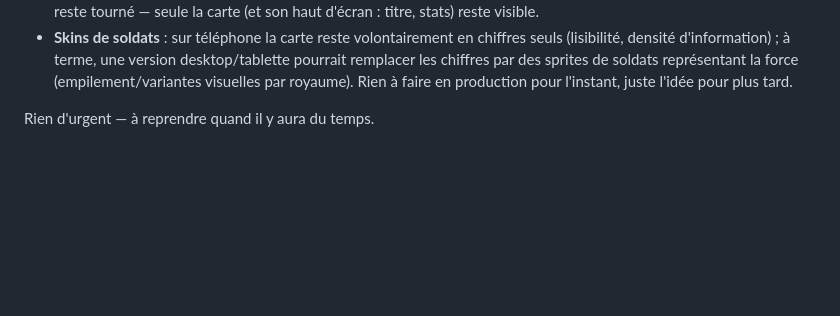
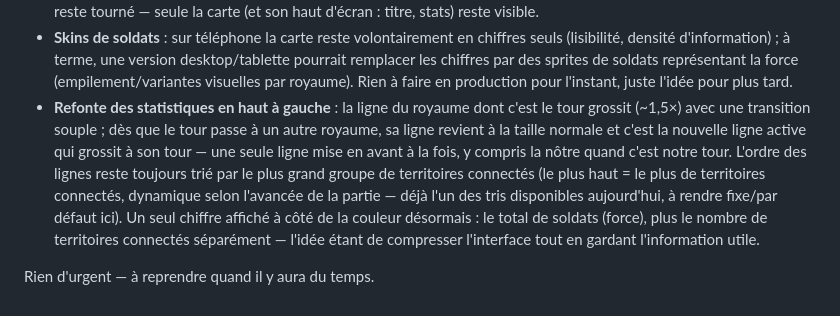
Before and after one commit to PierreMillon/knight-wars, a Markdown page: README.md, the part around the change. Drawn GitHub-style; blank space fills up the shorter version.

Commit message:
Add backlog spec: dynamic top-left stats HUD (active-turn row grows, force-only) (#65)
Claude-Session: https://claude.ai/code/session_01QqhAde6ddjt147d3UjUmKA

Co-authored-by: Claude <noreply@anthropic.com>

```diff
--- a/README.md
+++ b/README.md
@@ -25,5 +25,6 @@ Suggestions notées ici pour ne pas les perdre, pas encore implémentées :
 - **Piste lore/graphisme à creuser** : réfléchir à un nom en univers pour les menus/parchemins (Conseils, Le lore, Réglages...) sur le thème du moine copiste — écriture en noir, rouge d'enlumineur, et or plus rarement.
 - ~~Mode paysage~~ — après plusieurs allers-retours (rotation des chiffres, puis letterboxing réduit/centré), le comportement final demandé est le plus simple : tourner le téléphone ne change plus strictement rien à l'affichage, comme si la rotation était bloquée — `#wrap` garde exactement sa taille de portrait, sans mise à l'échelle ni rotation d'aucune sorte. Ce qui ne tient plus dans la hauteur disponible en paysage (bas de l'écran, boutons compris) sort simplement de l'écran. Compromis assumé : le jeu n'est donc pas vraiment jouable au clavier/boutons tant qu'on reste tourné — seule la carte (et son haut d'écran : titre, stats) reste visible.
 - **Skins de soldats** : sur téléphone la carte reste volontairement en chiffres seuls (lisibilité, densité d'information) ; à terme, une version desktop/tablette pourrait remplacer les chiffres par des sprites de soldats représentant la force (empilement/variantes visuelles par royaume). Rien à faire en production pour l'instant, juste l'idée pour plus tard.
+- **Refonte des statistiques en haut à gauche** : la ligne du royaume dont c'est le tour grossit (~1,5×) avec une transition souple ; dès que le tour passe à un autre royaume, sa ligne revient à la taille normale et c'est la nouvelle ligne active qui grossit à son tour — une seule ligne mise en avant à la fois, y compris la nôtre quand c'est notre tour. L'ordre des lignes reste toujours trié par le plus grand groupe de territoires connectés (le plus haut = le plus de territoires connectés, dynamique selon l'avancée de la partie — déjà l'un des tris disponibles aujourd'hui, à rendre fixe/par défaut ici). Un seul chiffre affiché à côté de la couleur désormais : le total de soldats (force), plus le nombre de territoires connectés séparément — l'idée étant de compresser l'interface tout en gardant l'information utile.
 
 Rien d'urgent — à reprendre quand il y aura du temps.
```
